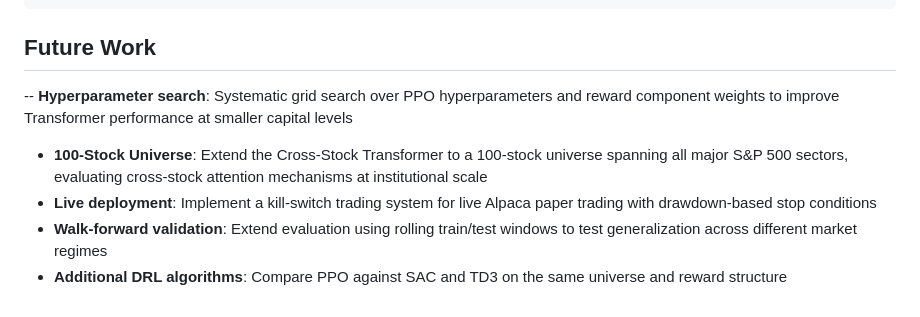
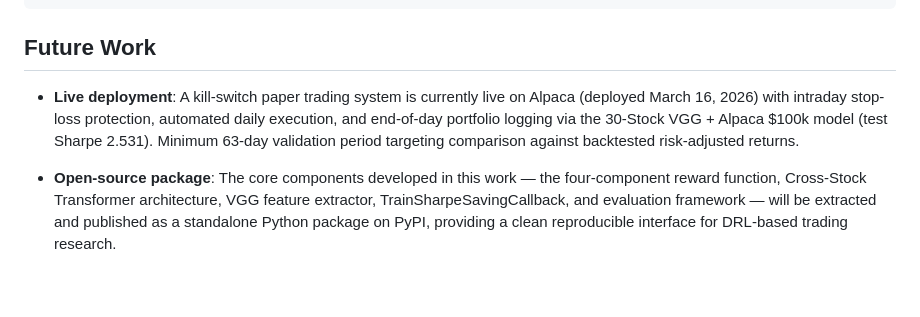
Before and after one commit to tyhobbs/FinRL_Deep_Reinforcement_Learning, a Markdown page: README.md, the part around one of its changes. Rendered like a GitHub page.

```diff
--- a/README.md
+++ b/README.md
@@ -317,8 +317,16 @@ FinRL_Deep_Reinforcement_Learning/
 
 ## Future Work
 
--- **Hyperparameter search**: Systematic grid search over PPO hyperparameters and reward component weights to improve Transformer performance at smaller capital levels
-- **100-Stock Universe**: Extend the Cross-Stock Transformer to a 100-stock universe spanning all major S&P 500 sectors, evaluating cross-stock attention mechanisms at institutional scale
-- **Live deployment**: Implement a kill-switch trading system for live Alpaca paper trading with drawdown-based stop conditions
-- **Walk-forward validation**: Extend evaluation using rolling train/test windows to test generalization across different market regimes
-- **Additional DRL algorithms**: Compare PPO against SAC and TD3 on the same universe and reward structure
+- **Live deployment**: A kill-switch paper trading system is currently
+  live on Alpaca (deployed March 16, 2026) with intraday stop-loss
+  protection, automated daily execution, and end-of-day portfolio
+  logging via the 30-Stock VGG + Alpaca \$100k model (test Sharpe
+  2.531). Minimum 63-day validation period targeting comparison
+  against backtested risk-adjusted returns.
+
+- **Open-source package**: The core components developed in this
+  work — the four-component reward function, Cross-Stock Transformer
+  architecture, VGG feature extractor, TrainSharpeSavingCallback,
+  and evaluation framework — will be extracted and published as a
+  standalone Python package on PyPI, providing a clean reproducible
+  interface for DRL-based trading research.
```
Also changed, not shown: other parts of README.md (+1 -1 lines).
